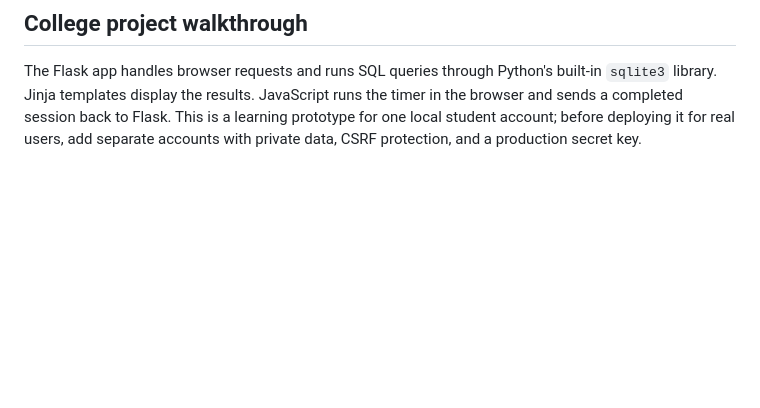
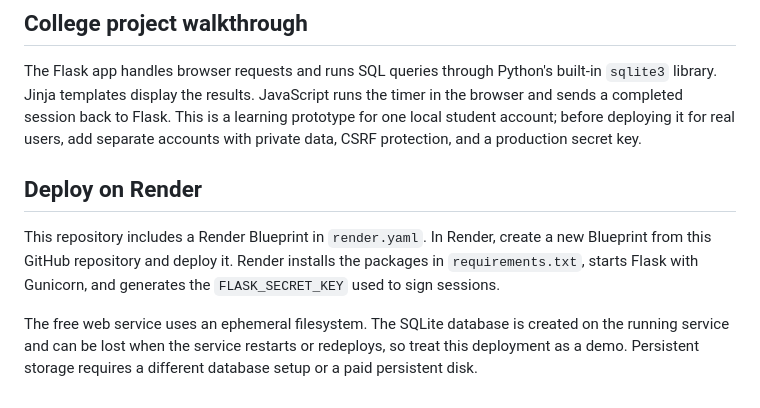
Before and after one commit to NeerajMeena-collab/studyassist-website, a Markdown page: README.md, the part around the change. Rendered like a GitHub page; blank space fills up the shorter version.

Commit message:
Document Render deployment and storage behavior
Added deployment instructions for Render and notes on SQLite limitations.

```diff
--- a/README.md
+++ b/README.md
@@ -71,3 +71,10 @@ study-assistant/
 ## College project walkthrough
 
 The Flask app handles browser requests and runs SQL queries through Python's built-in `sqlite3` library. Jinja templates display the results. JavaScript runs the timer in the browser and sends a completed session back to Flask. This is a learning prototype for one local student account; before deploying it for real users, add separate accounts with private data, CSRF protection, and a production secret key.
+
+
+## Deploy on Render
+
+This repository includes a Render Blueprint in `render.yaml`. In Render, create a new Blueprint from this GitHub repository and deploy it. Render installs the packages in `requirements.txt`, starts Flask with Gunicorn, and generates the `FLASK_SECRET_KEY` used to sign sessions.
+
+The free web service uses an ephemeral filesystem. The SQLite database is created on the running service and can be lost when the service restarts or redeploys, so treat this deployment as a demo. Persistent storage requires a different database setup or a paid persistent disk.
```
